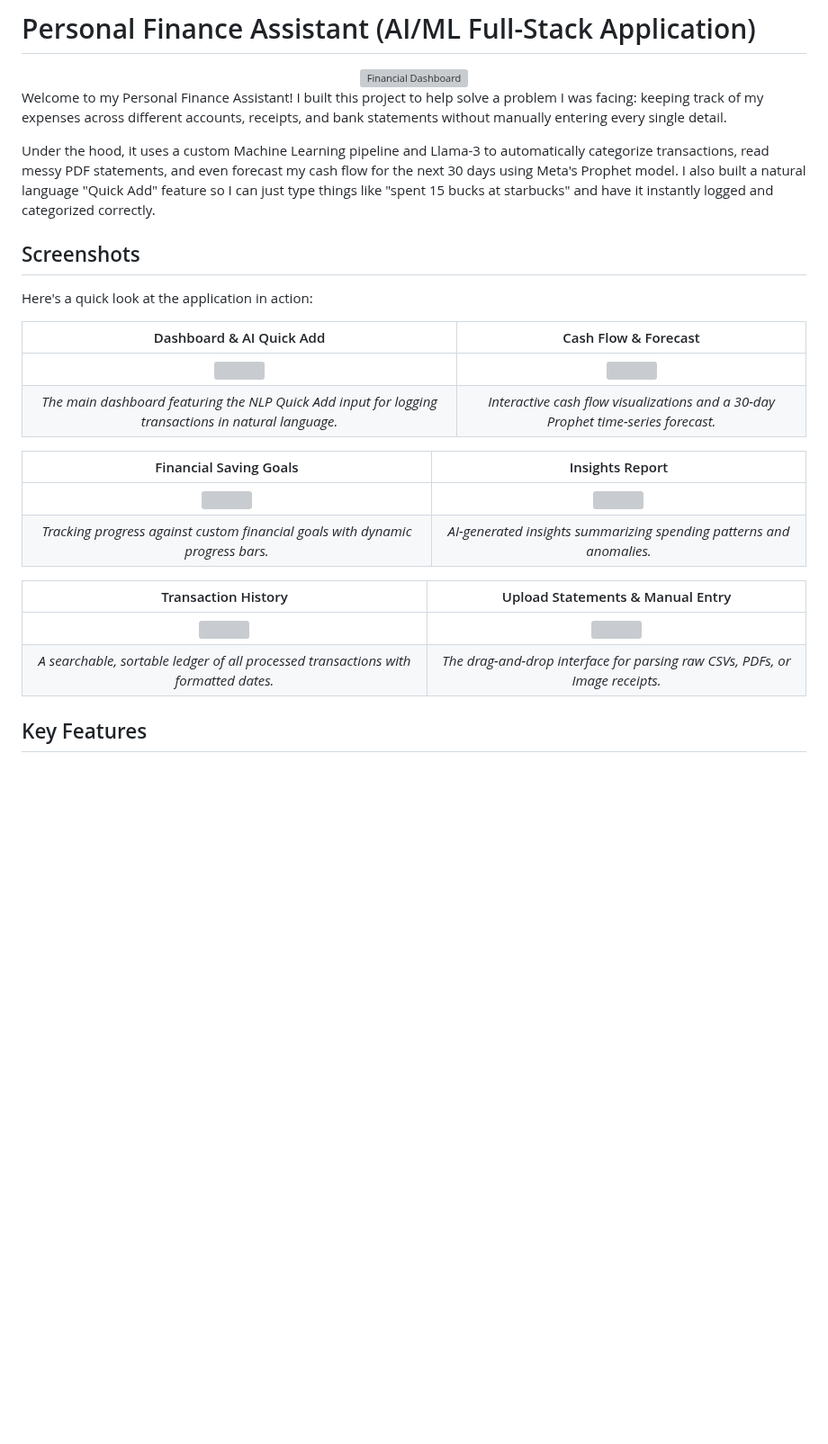
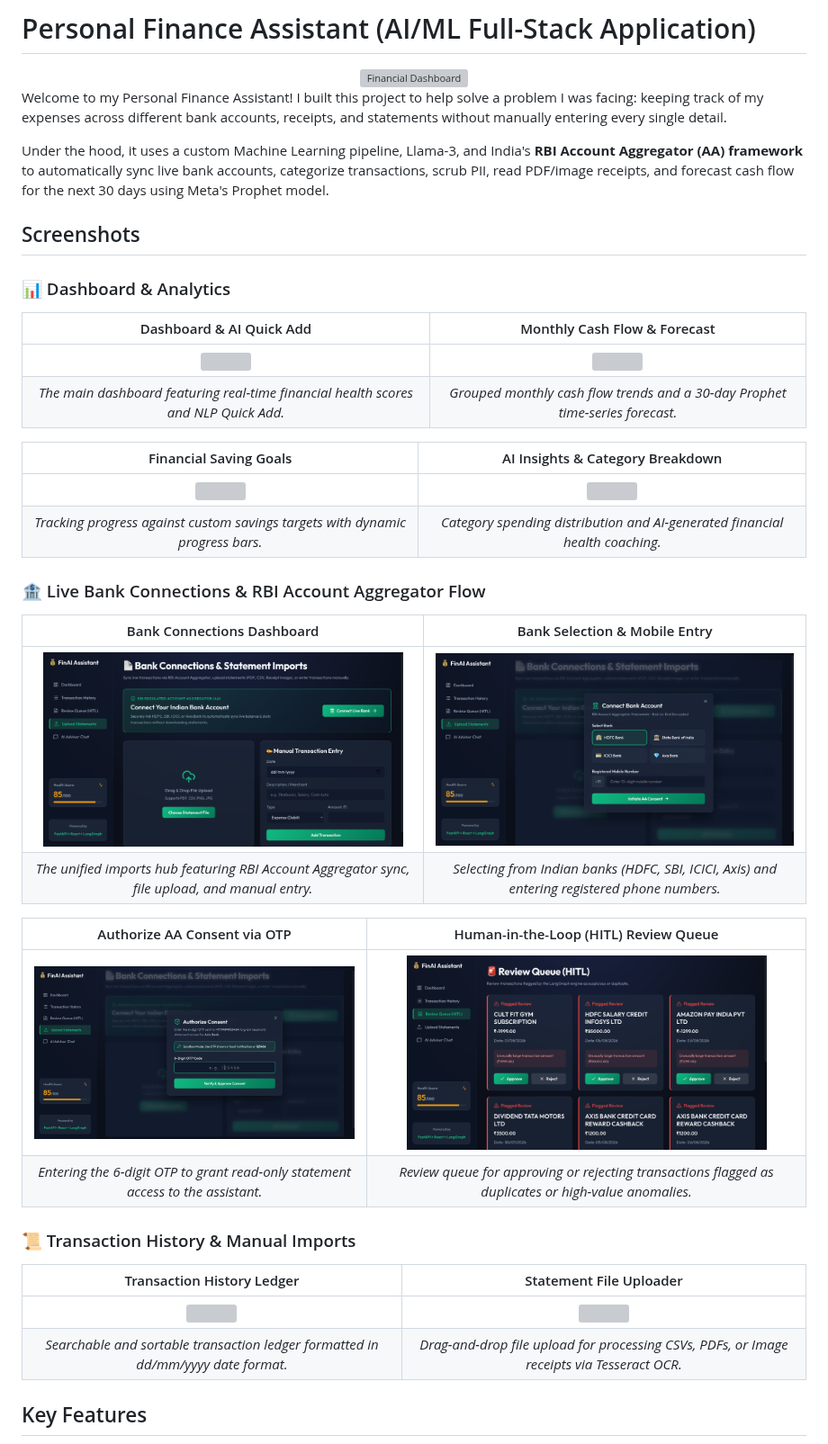
Before and after one commit to keerthika2004/Personal-finance-assistant, a Markdown page: README.md, the part around the change. Shown at 90% size. Drawn GitHub-style; pictures changed too: assets/bank_connect_main.png (added), assets/bank_modal_step1.png (added), assets/bank_modal_step2.png (added); blank space fills up the shorter version; grey boxes are pictures that could not be loaded.

Commit message:
feat: implement RBI Account Aggregator Bank Sync, update anomaly threshold to 30k INR, update cash flow chart to BarChart, and update README screenshots

```diff
--- a/README.md
+++ b/README.md
@@ -4,28 +4,39 @@
   <img src="assets/dashboard1.png" alt="Financial Dashboard" width="800"/>
 </div>
 
-Welcome to my Personal Finance Assistant! I built this project to help solve a problem I was facing: keeping track of my expenses across different accounts, receipts, and bank statements without manually entering every single detail.
+Welcome to my Personal Finance Assistant! I built this project to help solve a problem I was facing: keeping track of my expenses across different bank accounts, receipts, and statements without manually entering every single detail.
 
-Under the hood, it uses a custom Machine Learning pipeline and Llama-3 to automatically categorize transactions, read messy PDF statements, and even forecast my cash flow for the next 30 days using Meta's Prophet model. I also built a natural language "Quick Add" feature so I can just type things like "spent 15 bucks at starbucks" and have it instantly logged and categorized correctly.
+Under the hood, it uses a custom Machine Learning pipeline, Llama-3, and India's **RBI Account Aggregator (AA) framework** to automatically sync live bank accounts, categorize transactions, scrub PII, read PDF/image receipts, and forecast cash flow for the next 30 days using Meta's Prophet model.
 
 ## Screenshots
 
-Here's a quick look at the application in action:
-
-| Dashboard & AI Quick Add | Cash Flow & Forecast |
+### 📊 Dashboard & Analytics
+| Dashboard & AI Quick Add | Monthly Cash Flow & Forecast |
 | :---: | :---: |
 | <img src="assets/dashboard2.png" width="400"/> | <img src="assets/dashboard3.png" width="400"/> |
-| *The main dashboard featuring the NLP Quick Add input for logging transactions in natural language.* | *Interactive cash flow visualizations and a 30-day Prophet time-series forecast.* |
+| *The main dashboard featuring real-time financial health scores and NLP Quick Add.* | *Grouped monthly cash flow trends and a 30-day Prophet time-series forecast.* |
 
-| Financial Saving Goals | Insights Report |
+| Financial Saving Goals | AI Insights & Category Breakdown |
 | :---: | :---: |
 | <img src="assets/dashboard4.png" width="400"/> | <img src="assets/dashboard5.png" width="400"/> |
-| *Tracking progress against custom financial goals with dynamic progress bars.* | *AI-generated insights summarizing spending patterns and anomalies.* |
+| *Tracking progress against custom savings targets with dynamic progress bars.* | *Category spending distribution and AI-generated financial health coaching.* |
 
-| Transaction History | Upload Statements & Manual Entry |
+### 🏦 Live Bank Connections & RBI Account Aggregator Flow
+| Bank Connections Dashboard | Bank Selection & Mobile Entry |
+| :---: | :---: |
+| <img src="assets/bank_connect_main.png" width="400"/> | <img src="assets/bank_modal_step1.png" width="400"/> |
+| *The unified imports hub featuring RBI Account Aggregator sync, file upload, and manual entry.* | *Selecting from Indian banks (HDFC, SBI, ICICI, Axis) and entering registered phone numbers.* |
+
+| Authorize AA Consent via OTP | Human-in-the-Loop (HITL) Review Queue |
+| :---: | :---: |
+| <img src="assets/bank_modal_step2.png" width="400"/> | <img src="assets/review_queue_hitl.png" width="400"/> |
+| *Entering the 6-digit OTP to grant read-only statement access to the assistant.* | *Review queue for approving or rejecting transactions flagged as duplicates or high-value anomalies.* |
+
+### 📜 Transaction History & Manual Imports
+| Transaction History Ledger | Statement File Uploader |
 | :---: | :---: |
 | <img src="assets/page_tx.png" width="400"/> | <img src="assets/page_upload.png" width="400"/> |
-| *A searchable, sortable ledger of all processed transactions with formatted dates.* | *The drag-and-drop interface for parsing raw CSVs, PDFs, or Image receipts.* |
+| *Searchable and sortable transaction ledger formatted in dd/mm/yyyy date format.* | *Drag-and-drop file upload for processing CSVs, PDFs, or Image receipts via Tesseract OCR.* |
 
 ## Key Features
 - **Multi-modal Parsing**: Upload CSV, PDF, or Images. Uses `Tesseract OCR` and a dedicated parsing LangGraph agent to extract raw transaction rows.
```
Also changed, not shown: 7 other files.
